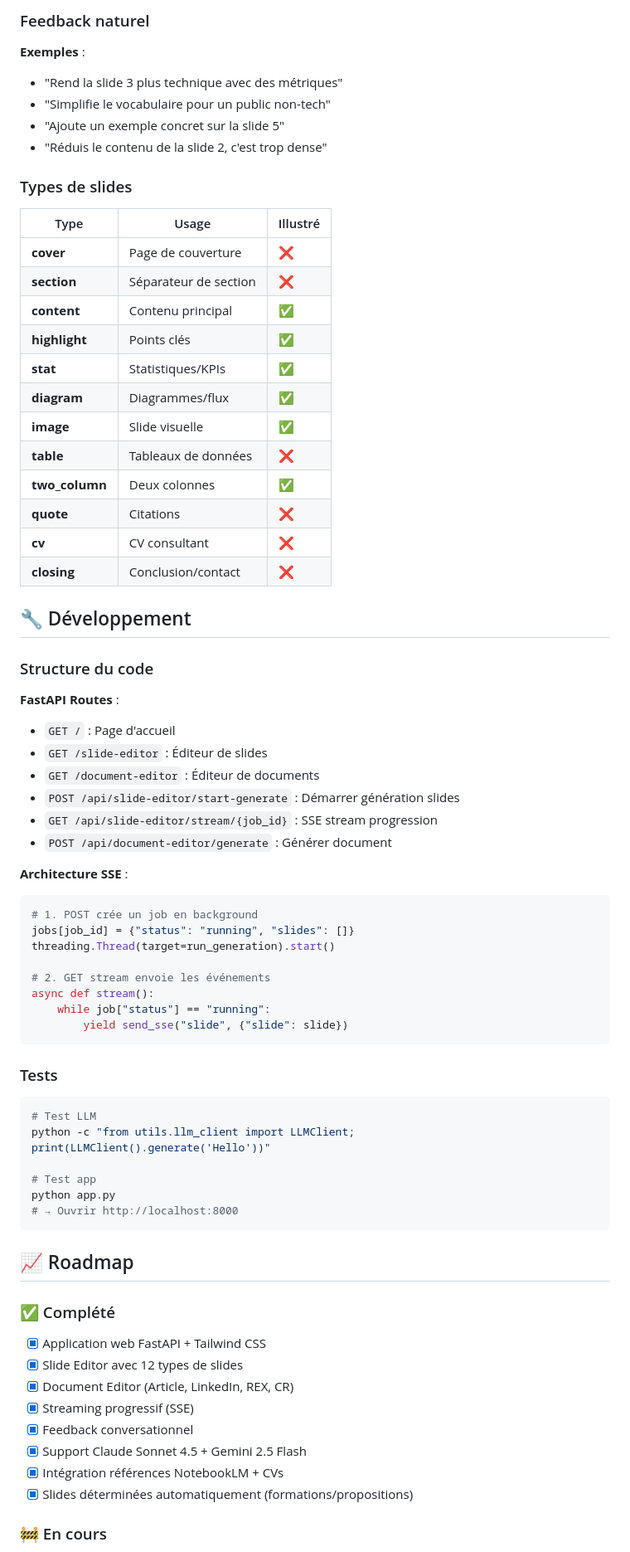
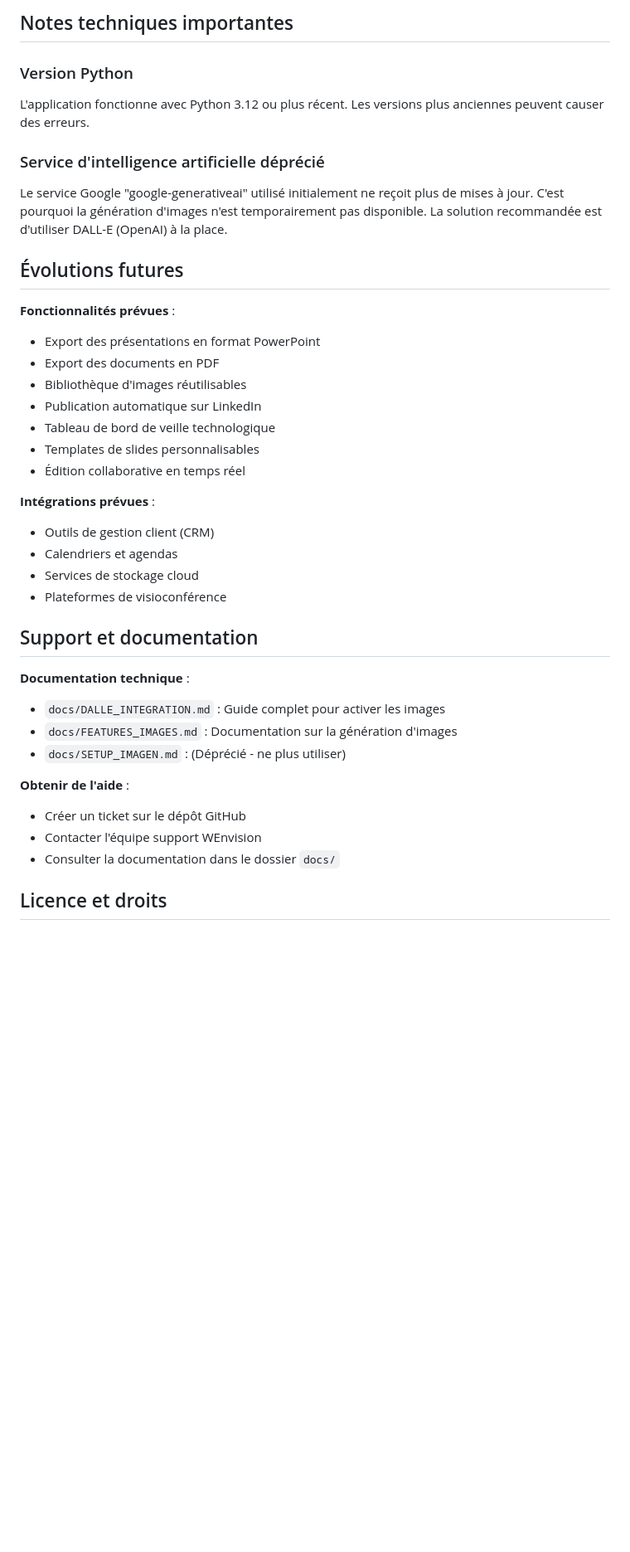
Before and after one commit to jabessouguie/consulting-tools, a Markdown page: README.md, the part around one of its changes. Shown at 83% size. Rendered like a GitHub page; blank space fills up the shorter version.

````diff
--- a/README.md
+++ b/README.md
@@ -258,76 +320,42 @@ GEMINI_MODEL=models/gemini-2.5-flash
 
-### Feedback naturel
+## Notes techniques importantes
 
-**Exemples** :
-- "Rend la slide 3 plus technique avec des métriques"
-- "Simplifie le vocabulaire pour un public non-tech"
-- "Ajoute un exemple concret sur la slide 5"
-- "Réduis le contenu de la slide 2, c'est trop dense"
+### Version Python
 
-### Types de slides
+L'application fonctionne avec Python 3.12 ou plus récent. Les versions plus anciennes peuvent causer des erreurs.
 
-| Type | Usage | Illustré |
-|------|-------|----------|
-| **cover** | Page de couverture | ❌ |
-| **section** | Séparateur de section | ❌ |
-| **content** | Contenu principal | ✅ |
-| **highlight** | Points clés | ✅ |
-| **stat** | Statistiques/KPIs | ✅ |
-| **diagram** | Diagrammes/flux | ✅ |
-| **image** | Slide visuelle | ✅ |
-| **table** | Tableaux de données | ❌ |
-| **two_column** | Deux colonnes | ✅ |
-| **quote** | Citations | ❌ |
-| **cv** | CV consultant | ❌ |
-| **closing** | Conclusion/contact | ❌ |
+### Service d'intelligence artificielle déprécié
 
-## 🔧 Développement
+Le service Google "google-generativeai" utilisé initialement ne reçoit plus de mises à jour. C'est pourquoi la génération d'images n'est temporairement pas disponible. La solution recommandée est d'utiliser DALL-E (OpenAI) à la place.
 
-### Structure du code
+## Évolutions futures
 
-**FastAPI Routes** :
-- `GET /` : Page d'accueil
-- `GET /slide-editor` : Éditeur de slides
-- `GET /document-editor` : Éditeur de documents
-- `POST /api/slide-editor/start-generate` : Démarrer génération slides
-- `GET /api/slide-editor/stream/{job_id}` : SSE stream progression
-- `POST /api/document-editor/generate` : Générer document
+**Fonctionnalités prévues** :
+- Export des présentations en format PowerPoint
+- Export des documents en PDF
+- Bibliothèque d'images réutilisables
+- Publication automatique sur LinkedIn
+- Tableau de bord de veille technologique
+- Templates de slides personnalisables
+- Édition collaborative en temps réel
 
-**Architecture SSE** :
-```python
-# 1. POST crée un job en background
-jobs[job_id] = {"status": "running", "slides": []}
-threading.Thread(target=run_generation).start()
+**Intégrations prévues** :
+- Outils de gestion client (CRM)
+- Calendriers et agendas
+- Services de stockage cloud
+- Plateformes de visioconférence
 
-# 2. GET stream envoie les événements
-async def stream():
-    while job["status"] == "running":
-        yield send_sse("slide", {"slide": slide})
-```
+## Support et documentation
 
-### Tests
+**Documentation technique** :
+- `docs/DALLE_INTEGRATION.md` : Guide complet pour activer les images
+- `docs/FEATURES_IMAGES.md` : Documentation sur la génération d'images
+- `docs/SETUP_IMAGEN.md` : (Déprécié - ne plus utiliser)
 
-```bash
-# Test LLM
-python -c "from utils.llm_client import LLMClient; print(LLMClient().generate('Hello'))"
+**Obtenir de l'aide** :
+- Créer un ticket sur le dépôt GitHub
+- Contacter l'équipe support WEnvision
+- Consulter la documentation dans le dossier `docs/`
 
-# Test app
-python app.py
-# → Ouvrir http://localhost:8000
-```
+## Licence et droits
 
-## 📈 Roadmap
-
-### ✅ Complété
-
-- [x] Application web FastAPI + Tailwind CSS
-- [x] Slide Editor avec 12 types de slides
-- [x] Document Editor (Article, LinkedIn, REX, CR)
-- [x] Streaming progressif (SSE)
-- [x] Feedback conversationnel
-- [x] Support Claude Sonnet 4.5 + Gemini 2.5 Flash
-- [x] Intégration références NotebookLM + CVs
-- [x] Slides déterminées automatiquement (formations/propositions)
-
-### 🚧 En cours
-
````
Also changed, not shown: other parts of README.md (+247 -236 lines).
